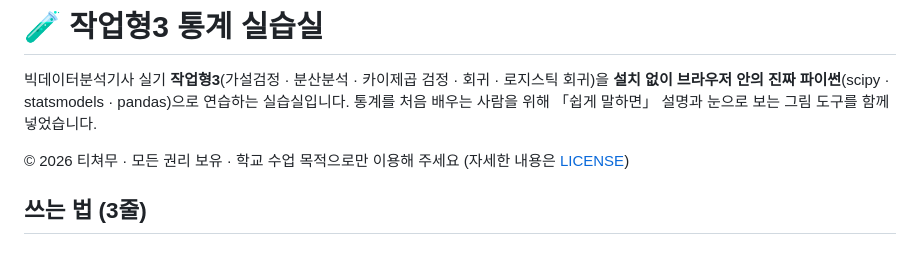
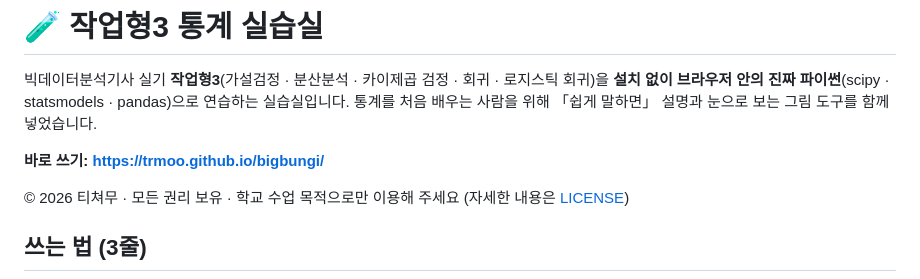
Before and after one commit to trmoo/bigbungi, a Markdown page: README.md, the part around the change. GitHub-like rendering; blank space fills up the shorter version.

Commit message:
문서에 저장소·Pages 주소 적기

```diff
--- a/README.md
+++ b/README.md
@@ -3,6 +3,8 @@
 빅데이터분석기사 실기 **작업형3**(가설검정 · 분산분석 · 카이제곱 검정 · 회귀 · 로지스틱 회귀)을
 **설치 없이 브라우저 안의 진짜 파이썬**(scipy · statsmodels · pandas)으로 연습하는 실습실입니다.
 통계를 처음 배우는 사람을 위해 「쉽게 말하면」 설명과 눈으로 보는 그림 도구를 함께 넣었습니다.
+
+**바로 쓰기: https://trmoo.github.io/bigbungi/**
 
 © 2026 티쳐무 · 모든 권리 보유 · 학교 수업 목적으로만 이용해 주세요 (자세한 내용은 [LICENSE](LICENSE))
 
```
